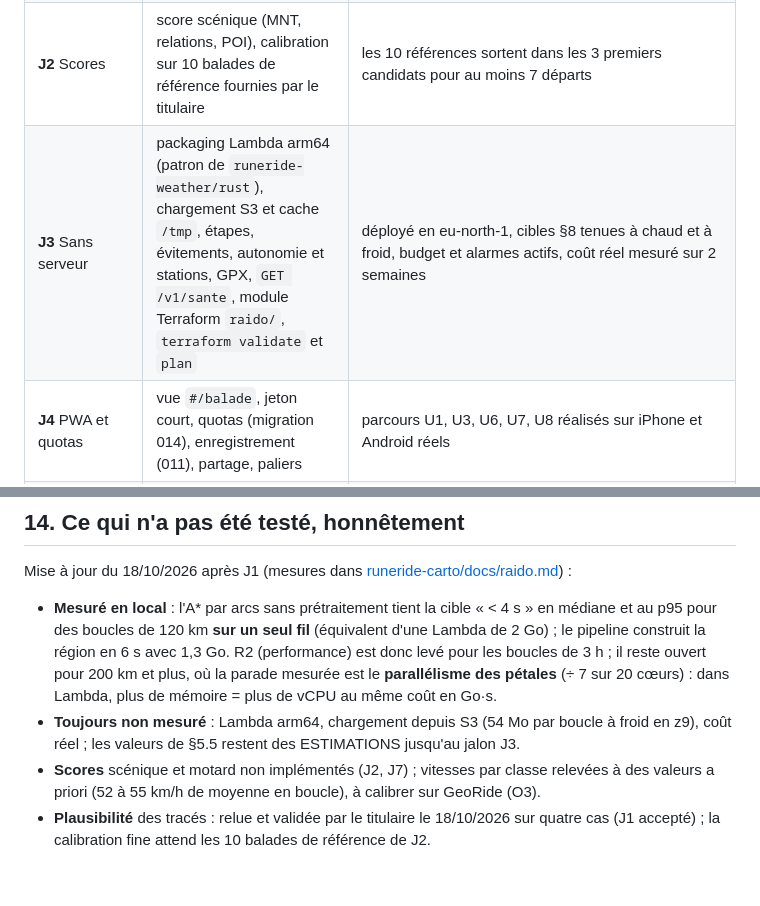
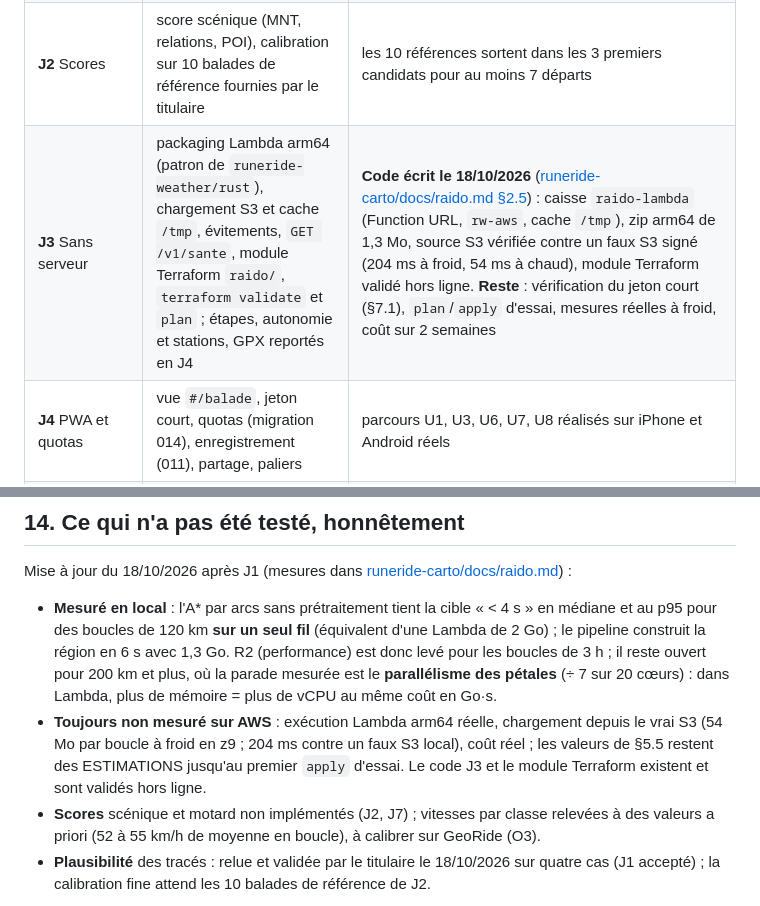
Before and after one commit to RuneRide/runeride, a Markdown page: docs/itineraire.md, 2 parts joined by grey strips. Drawn GitHub-style; blank space fills up the shorter version.

Commit message:
Spec Raido : état du jalon J3 (code et Terraform écrits, non déployés)
Co-authored-by: Claude <noreply@anthropic.com>

```diff
--- a/docs/itineraire.md
+++ b/docs/itineraire.md
@@ -281,7 +281,7 @@ Les préférences sont éditées dans la vue Compte (`compte.js`, section « Bal
 | **J0** | Décisions D1 à D7 et questions O1 à O9 tranchées (18/10/2026) | **atteint** ; ce document est en v1.0 |
 | **J1** PoC moteur | `runeride-carto/rust/` : `raido-graphe` (extraction, scores sinuosité et agglo, tuiles z8, composantes connexes) et `raido-calcul` (A\* par arcs, restrictions, boucle par pétales, banc) sur l'extrait Rhône-Alpes ; mesures mémoire, temps, taille des tuiles | **Fait le 18/10/2026 en local** (détails : [runeride-carto/docs/raido.md](../../runeride-carto/docs/raido.md)). **Mesuré** : graphe Rhône-Alpes construit en 6 s (543 k intersections, 1,17 M d'arcs, 116 Mo) ; 90 boucles de 120 km sur un fil, 0 échec, **médiane 2,1 à 2,3 s, p95 3,8 à 4,1 s** ; 200 km : p95 7,1 s ; Lyon → Grenoble 42 ms (rapide) / 0,27 s (balade). **Tracés validés par le titulaire le 18/10/2026** (boucles Grenoble, Lyon, Annecy et Lyon → Grenoble, visionneuse Leaflet). **J1 accepté.** Itération du soir : tuiles **z9** (25 tuiles, médiane 4,1 Mo, max 14,5 Mo, 54 Mo lus à froid), vitesses relevées (52 à 55 km/h de moyenne), raffinement des boucles (écart de distance +3 à +5 %) : **120 km en 1,8 s médiane, 2,9 s au p95** sur un fil. Pas de graphe grossier (inutile jusqu'ici) ; A\* unidirectionnel suffit |
 | **J2** Scores | score scénique (MNT, relations, POI), calibration sur 10 balades de référence fournies par le titulaire | les 10 références sortent dans les 3 premiers candidats pour au moins 7 départs |
-| **J3** Sans serveur | packaging Lambda arm64 (patron de `runeride-weather/rust`), chargement S3 et cache `/tmp`, étapes, évitements, autonomie et stations, GPX, `GET /v1/sante`, module Terraform `raido/`, `terraform validate` et `plan` | déployé en eu-north-1, cibles §8 tenues à chaud et à froid, budget et alarmes actifs, coût réel mesuré sur 2 semaines |
+| **J3** Sans serveur | packaging Lambda arm64 (patron de `runeride-weather/rust`), chargement S3 et cache `/tmp`, évitements, `GET /v1/sante`, module Terraform `raido/`, `terraform validate` et `plan` ; étapes, autonomie et stations, GPX reportés en J4 | **Code écrit le 18/10/2026** ([runeride-carto/docs/raido.md §2.5](../../runeride-carto/docs/raido.md)) : caisse `raido-lambda` (Function URL, `rw-aws`, cache `/tmp`), zip arm64 de 1,3 Mo, source S3 vérifiée contre un faux S3 signé (204 ms à froid, 54 ms à chaud), module Terraform validé hors ligne. **Reste** : vérification du jeton court (§7.1), `plan`/`apply` d'essai, mesures réelles à froid, coût sur 2 semaines |
 | **J4** PWA et quotas | vue `#/balade`, jeton court, quotas (migration 014), enregistrement (011), partage, paliers | parcours U1, U3, U6, U7, U8 réalisés sur iPhone et Android réels |
 | **J5** Météo | intégration `POST /v1/route` (dépend du jalon J6 météo), coloration, boucle d'évitement | U5 réalisé ; 3 itérations < 12 s |
 | **J6** Découverte | `raido-apparier`, migration 012, appel à la synchronisation GeoRide, pénalité et pourcentage de nouveauté | U4 réalisé sur le compte du titulaire |
@@ -337,6 +337,6 @@ D1 rend le hors ligne naturel : le même moteur Rust, compilé en WebAssembly, l
 Mise à jour du 18/10/2026 après J1 (mesures dans [runeride-carto/docs/raido.md](../../runeride-carto/docs/raido.md)) :
 
 - **Mesuré en local** : l'A\* par arcs sans prétraitement tient la cible « < 4 s » en médiane et au p95 pour des boucles de 120 km **sur un seul fil** (équivalent d'une Lambda de 2 Go) ; le pipeline construit la région en 6 s avec 1,3 Go. R2 (performance) est donc levé pour les boucles de 3 h ; il reste ouvert pour 200 km et plus, où la parade mesurée est le **parallélisme des pétales** (÷ 7 sur 20 cœurs) : dans Lambda, plus de mémoire = plus de vCPU au même coût en Go·s.
-- **Toujours non mesuré** : Lambda arm64, chargement depuis S3 (54 Mo par boucle à froid en z9), coût réel ; les valeurs de §5.5 restent des ESTIMATIONS jusqu'au jalon J3.
+- **Toujours non mesuré sur AWS** : exécution Lambda arm64 réelle, chargement depuis le vrai S3 (54 Mo par boucle à froid en z9 ; 204 ms contre un faux S3 local), coût réel ; les valeurs de §5.5 restent des ESTIMATIONS jusqu'au premier `apply` d'essai. Le code J3 et le module Terraform existent et sont validés hors ligne.
 - **Scores** scénique et motard non implémentés (J2, J7) ; vitesses par classe relevées à des valeurs a priori (52 à 55 km/h de moyenne en boucle), à calibrer sur GeoRide (O3).
 - **Plausibilité** des tracés : relue et validée par le titulaire le 18/10/2026 sur quatre cas (J1 accepté) ; la calibration fine attend les 10 balades de référence de J2.
```
